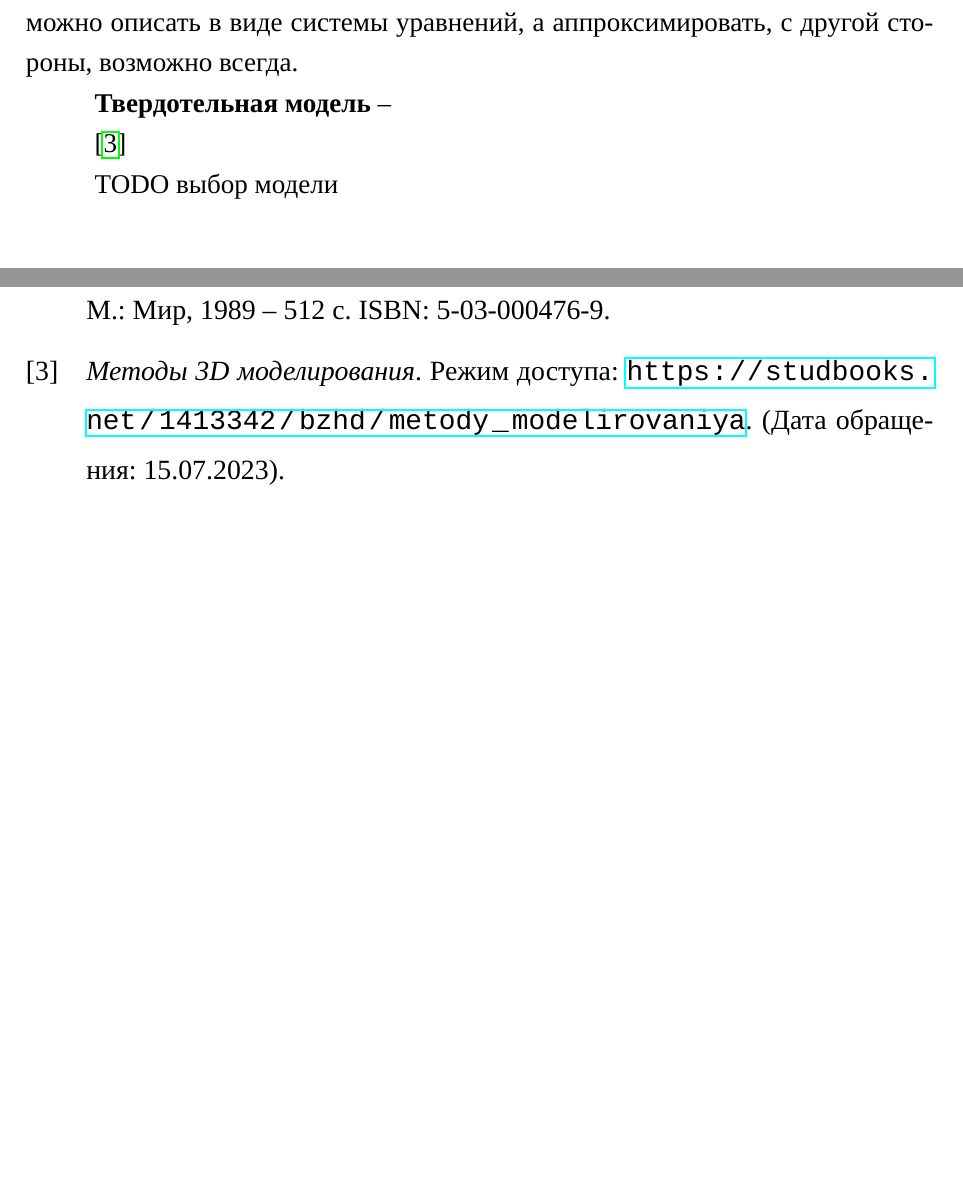
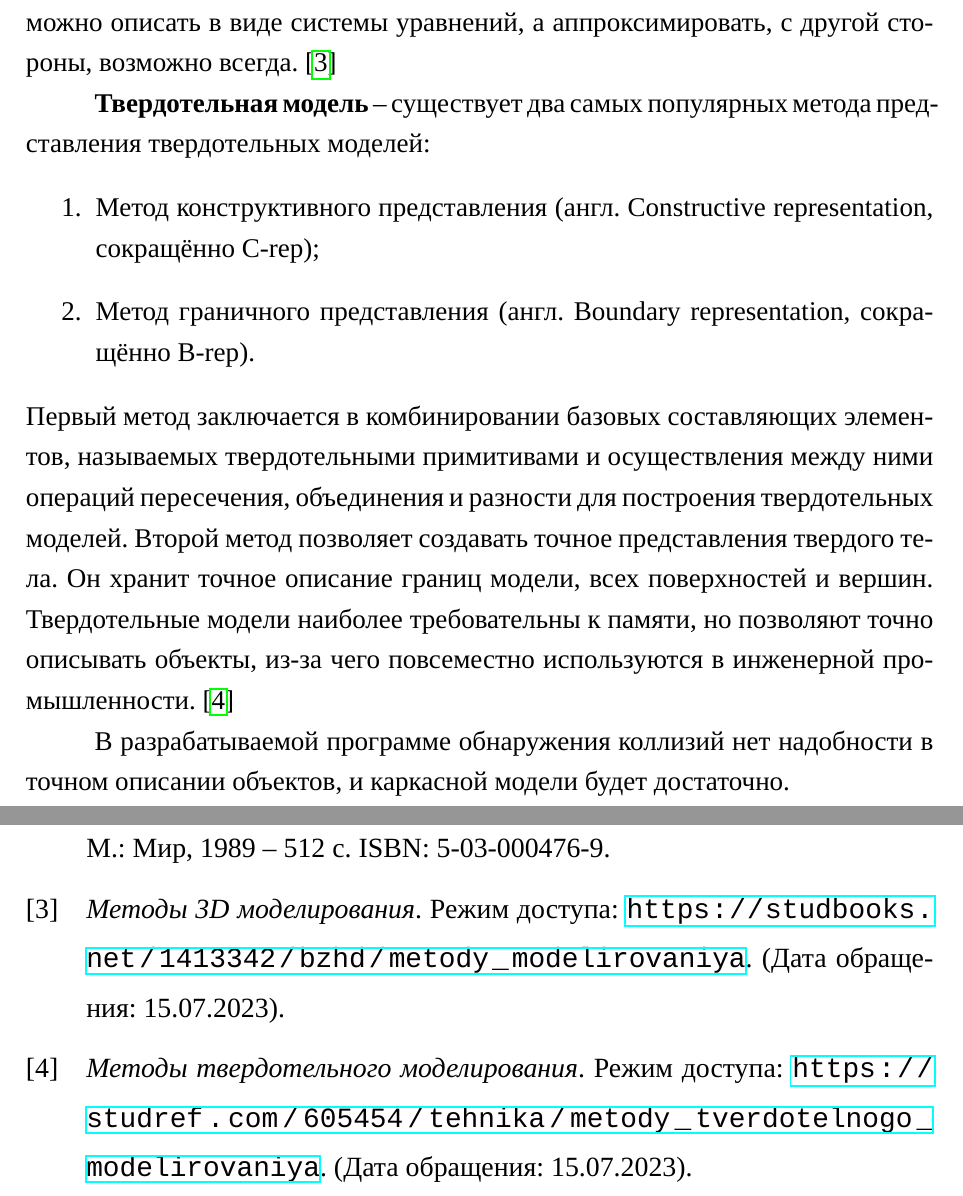
Before and after one commit to runebone/cg-cw-s5-bmstu, a LaTeX document (docs/main.tex, which reads docs/report/02_analytical.tex): two parts of pages 5 and 14 of 15 before the commit and two parts of pages 5 and 15 of 16 after it, joined at a grey line, cut so that both start at the same text, the shorter picture padded with empty space. Compiled offline with LuaLaTeX.

Commit message:
add solid body model stuff

```diff
--- a/docs/report/02_analytical.tex
+++ b/docs/report/02_analytical.tex
@@ -23,59 +23,24 @@
 способами, например, уравнением или набором плоскостей, аппроксимирующим
 исходную поверхность. Сложные объекты часто бывает сложно или даже невозможно
 описать в виде системы уравнений, а аппроксимировать, с другой стороны,
-возможно всегда.
+возможно всегда. \cite{m3m}
 
-\textbf{Твердотельная модель} -- % TODO
+\textbf{Твердотельная модель} -- существует два самых популярных метода
+представления твердотельных моделей:
+\begin{enumerate}
+    \item Метод конструктивного представления (англ. Constructive representation, сокращённо C-rep);
+    \item Метод граничного представления (англ. Boundary representation, сокращённо B-rep).
+\end{enumerate}
+Первый метод заключается в комбинировании базовых составляющих элементов,
+называемых твердотельными примитивами и осуществления между ними операций
+пересечения, объединения и разности для построения твердотельных моделей.
+Второй метод позволяет создавать точное представления твердого тела. Он хранит
+точное описание границ модели, всех поверхностей и вершин. Твердотельные модели
+наиболее требовательны к памяти, но позволяют точно описывать объекты, из-за
+чего повсеместно используются в инженерной промышленности. \cite{msbm}
 
-\cite{m3m}
-
-% \noindent
-% \begin{adjustbox}{width=1\textwidth}
-%     \begin{tabular}{|p{.25\textwidth}|p{.25\textwidth}|p{.25\textwidth}|p{.25\textwidth}|}
-%         \hline
-%         Модель
-%         &
-%         Реалистичность
-%         &
-%         Память
-%         &
-%         Простота использования
-%         \\
-
-%         \hline
-%         Каркасная
-%         &
-%         --
-%         &
-%         Хранится только информация о вершинах и ребрах.
-%         &
-%         Просто
-%         \\
-
-%         \hline
-%         Поверхностная
-%         &
-%         +
-%         &
-%         TODO
-%         &
-%         Просто
-%         \\
-
-%         \hline
-%         Твердотельная
-%         &
-%         +
-%         &
-%         TODO
-%         &
-%         TODO
-%         \\
-%         \hline
-%     \end{tabular}
-% \end{adjustbox}
-
-TODO выбор модели
+В разрабатываемой программе обнаружения коллизий нет надобности в точном
+описании объектов, и каркасной модели будет достаточно.
 
 \subsection{Формализация объектов синтезируемой сцены}
 
```
